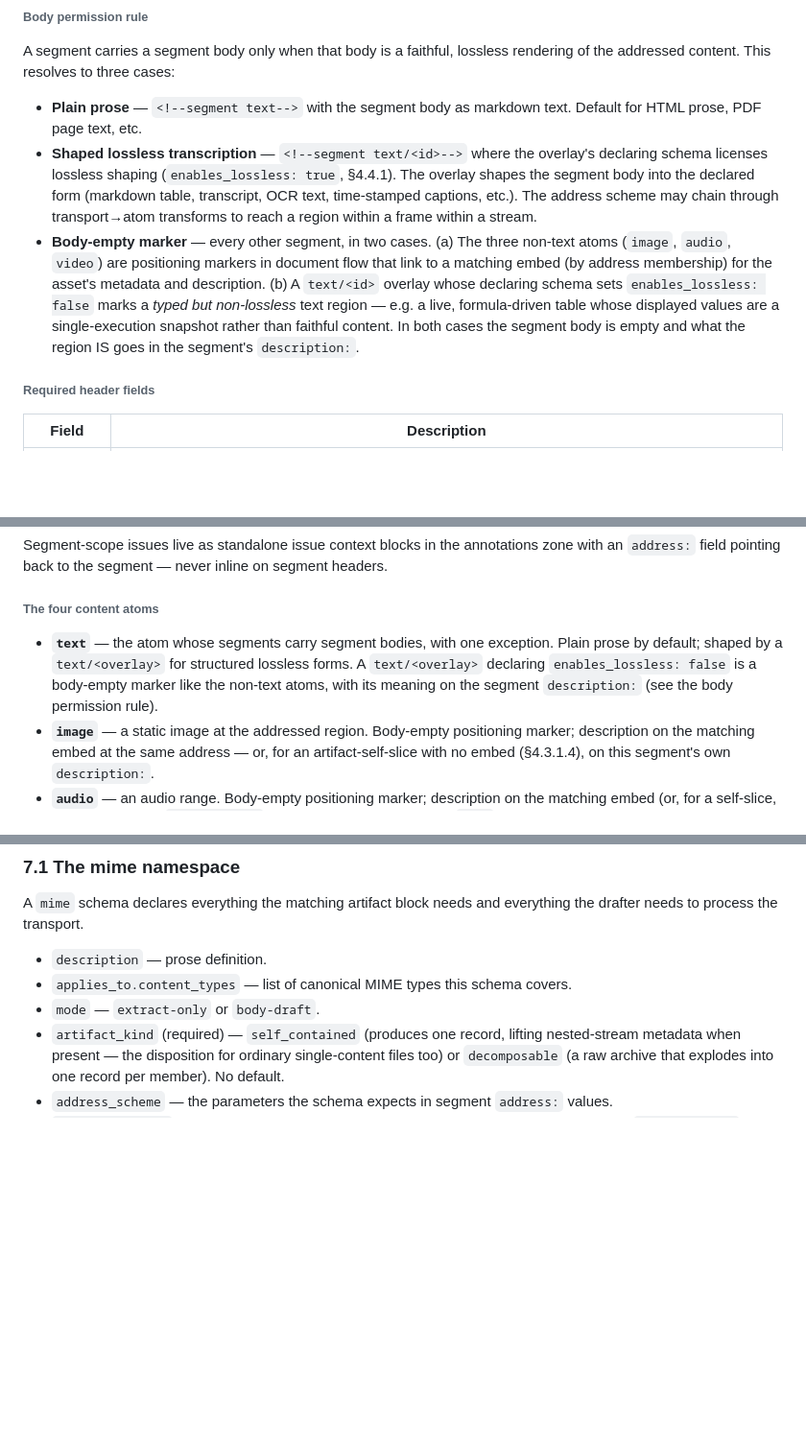
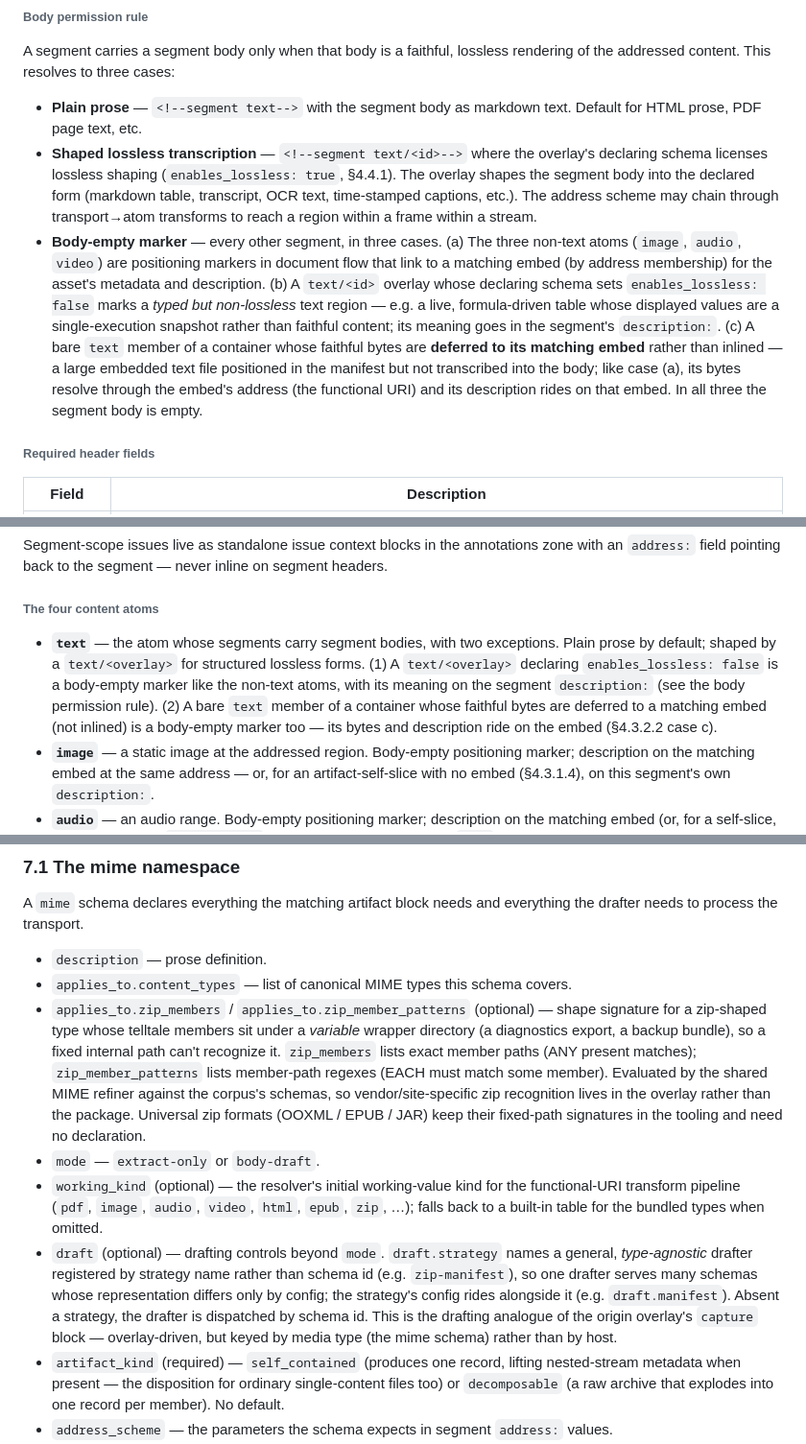
Before and after one commit to sjrahn/athenaeum, a Markdown page: spec-corpus.md, 3 parts joined by grey strips. Shown at 96% size. GitHub-like rendering; blank space fills up the shorter version.

Commit message:
docs(spec): zip-manifest drafting + schema-driven zip detection
- spec-corpus.md §7.1: `draft` (a type-agnostic drafter strategy + its config),
  `working_kind`, and the `applies_to.zip_members` / `zip_member_patterns` shape
  signatures. §4.3.2.2: body-empty text marker case (c) — a container member whose
  faithful bytes are deferred to its embed (the lossy-positioned text disposition).
- impl-corpus.md: schema-driven zip refinement in the MIME-detection strategy; a
  zip-manifest drafter entry (raw application/zip stays decomposable by default).

Co-Authored-By: Claude Opus 4.8 <noreply@anthropic.com>
Claude-Session: https://claude.ai/code/session_01QgHtyipcTFnEM1F2vjFryM

```diff
--- a/spec-corpus.md
+++ b/spec-corpus.md
@@ -376,7 +376,7 @@ A segment carries a segment body only when that body is a faithful, lossless ren
 
 - **Plain prose** — `<!--segment text-->` with the segment body as markdown text. Default for HTML prose, PDF page text, etc.
 - **Shaped lossless transcription** — `<!--segment text/<id>-->` where the overlay's declaring schema licenses lossless shaping (`enables_lossless: true`, §4.4.1). The overlay shapes the segment body into the declared form (markdown table, transcript, OCR text, time-stamped captions, etc.). The address scheme may chain through transport→atom transforms to reach a region within a frame within a stream.
-- **Body-empty marker** — every other segment, in two cases. (a) The three non-text atoms (`image`, `audio`, `video`) are positioning markers in document flow that link to a matching embed (by address membership) for the asset's metadata and description. (b) A `text/<id>` overlay whose declaring schema sets `enables_lossless: false` marks a *typed but non-lossless* text region — e.g. a live, formula-driven table whose displayed values are a single-execution snapshot rather than faithful content. In both cases the segment body is empty and what the region IS goes in the segment's `description:`.
+- **Body-empty marker** — every other segment, in three cases. (a) The three non-text atoms (`image`, `audio`, `video`) are positioning markers in document flow that link to a matching embed (by address membership) for the asset's metadata and description. (b) A `text/<id>` overlay whose declaring schema sets `enables_lossless: false` marks a *typed but non-lossless* text region — e.g. a live, formula-driven table whose displayed values are a single-execution snapshot rather than faithful content; its meaning goes in the segment's `description:`. (c) A bare `text` member of a container whose faithful bytes are **deferred to its matching embed** rather than inlined — a large embedded text file positioned in the manifest but not transcribed into the body; like case (a), its bytes resolve through the embed's address (the functional URI) and its description rides on that embed. In all three the segment body is empty.
 
 ###### Required header fields
 
@@ -399,7 +399,7 @@ Segment-scope issues live as standalone issue context blocks in the annotations
 
 ###### The four content atoms
 
-- **`text`** — the atom whose segments carry segment bodies, with one exception. Plain prose by default; shaped by a `text/<overlay>` for structured lossless forms. A `text/<overlay>` declaring `enables_lossless: false` is a body-empty marker like the non-text atoms, with its meaning on the segment `description:` (see the body permission rule).
+- **`text`** — the atom whose segments carry segment bodies, with two exceptions. Plain prose by default; shaped by a `text/<overlay>` for structured lossless forms. (1) A `text/<overlay>` declaring `enables_lossless: false` is a body-empty marker like the non-text atoms, with its meaning on the segment `description:` (see the body permission rule). (2) A bare `text` member of a container whose faithful bytes are deferred to a matching embed (not inlined) is a body-empty marker too — its bytes and description ride on the embed (§4.3.2.2 case c).
 - **`image`** — a static image at the addressed region. Body-empty positioning marker; description on the matching embed at the same address — or, for an artifact-self-slice with no embed (§4.3.1.4), on this segment's own `description:`.
 - **`audio`** — an audio range. Body-empty positioning marker; description on the matching embed (or, for a self-slice, on the segment's `description:`). Transcripts live as separate `text` segments at the same address.
 - **`video`** — a video stream over the addressed time range. Body-empty positioning marker; description on the matching embed (or, for a self-slice, on the segment's `description:`). Captions and scene transcripts live as separate `text` segments at the same address.
@@ -636,7 +636,10 @@ A `mime` schema declares everything the matching artifact block needs and everyt
 
 - `description` — prose definition.
 - `applies_to.content_types` — list of canonical MIME types this schema covers.
+- `applies_to.zip_members` / `applies_to.zip_member_patterns` (optional) — shape signature for a zip-shaped type whose telltale members sit under a *variable* wrapper directory (a diagnostics export, a backup bundle), so a fixed internal path can't recognize it. `zip_members` lists exact member paths (ANY present matches); `zip_member_patterns` lists member-path regexes (EACH must match some member). Evaluated by the shared MIME refiner against the corpus's schemas, so vendor/site-specific zip recognition lives in the overlay rather than the package. Universal zip formats (OOXML / EPUB / JAR) keep their fixed-path signatures in the tooling and need no declaration.
 - `mode` — `extract-only` or `body-draft`.
+- `working_kind` (optional) — the resolver's initial working-value kind for the functional-URI transform pipeline (`pdf`, `image`, `audio`, `video`, `html`, `epub`, `zip`, …); falls back to a built-in table for the bundled types when omitted.
+- `draft` (optional) — drafting controls beyond `mode`. `draft.strategy` names a general, *type-agnostic* drafter registered by strategy name rather than schema id (e.g. `zip-manifest`), so one drafter serves many schemas whose representation differs only by config; the strategy's config rides alongside it (e.g. `draft.manifest`). Absent a strategy, the drafter is dispatched by schema id. This is the drafting analogue of the origin overlay's `capture` block — overlay-driven, but keyed by media type (the mime schema) rather than by host.
 - `artifact_kind` (required) — `self_contained` (produces one record, lifting nested-stream metadata when present — the disposition for ordinary single-content files too) or `decomposable` (a raw archive that explodes into one record per member). No default.
 - `address_scheme` — the parameters the schema expects in segment `address:` values.
 - `extended_fields` — fields the matching artifact block carries, each with type and optional `semantic_type` tag. The artifact block holds only facts about the **primary-artifact bytes** (e.g. ffprobe codec / dimensions / streams); source metadata from a capturer's enrichment sidecar does NOT live here — see `sidecar`.
```
Also changed, not shown: impl-corpus.md (+3 -1 lines).
